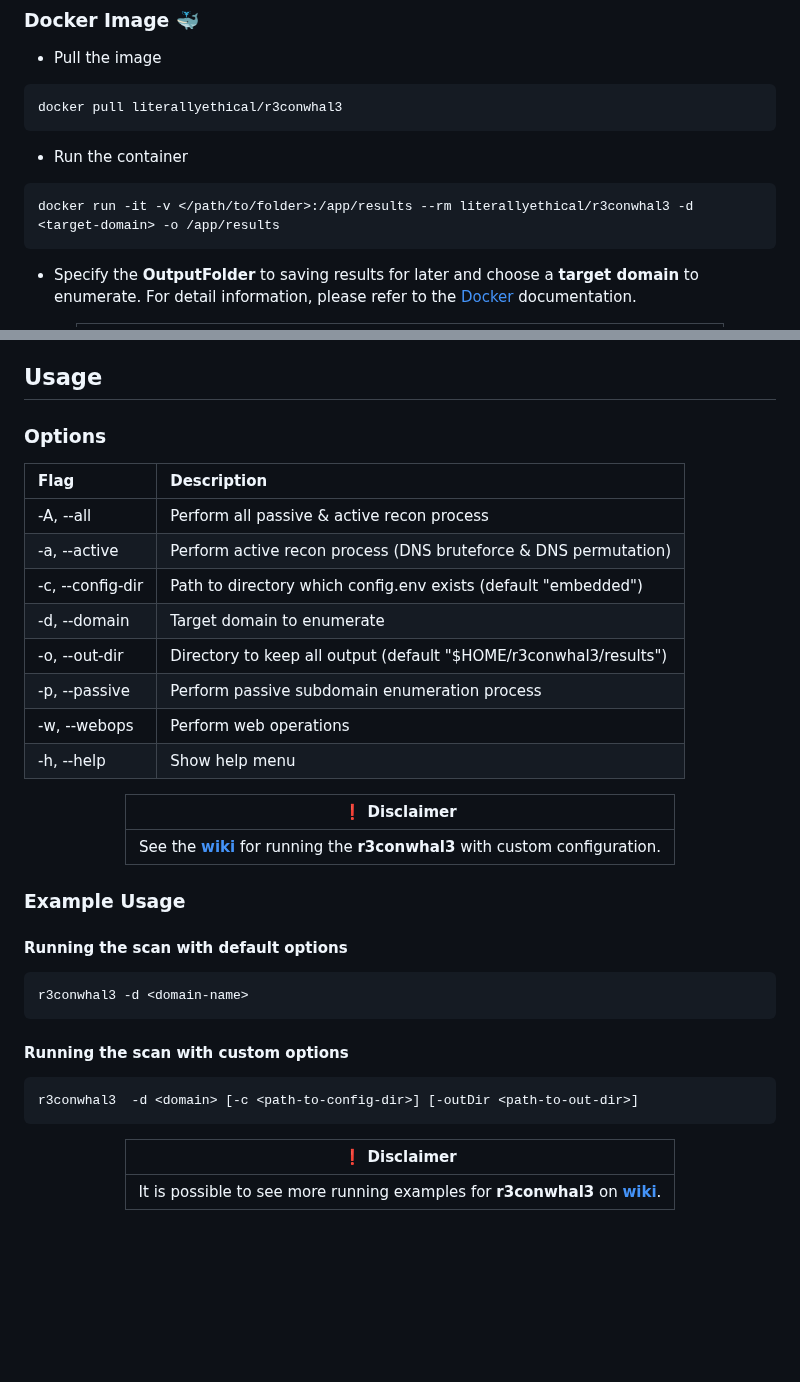
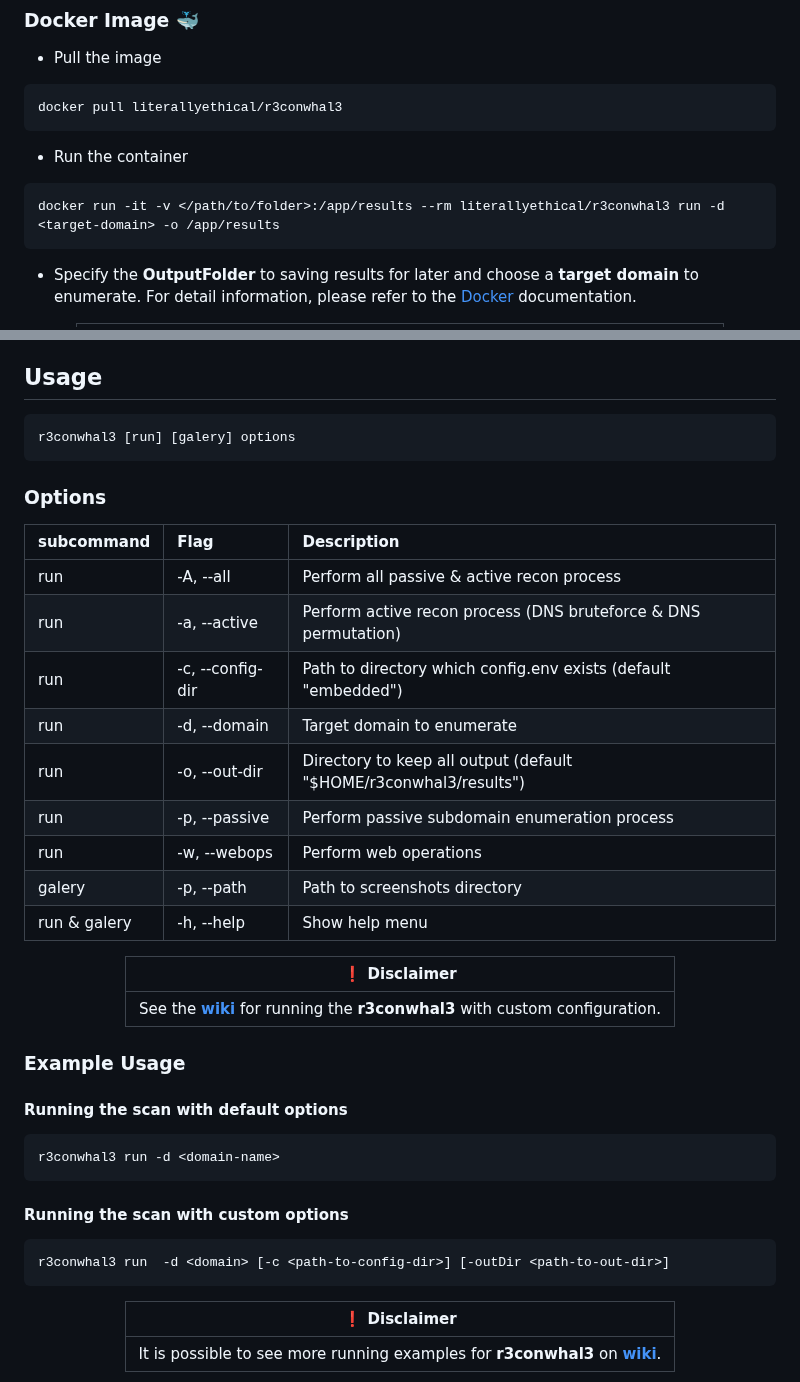
Before and after one commit to LiterallyEthical/r3conwhal3, a Markdown page: README.md, 2 parts joined by grey strips. Drawn GitHub-style; blank space fills up the shorter version.

````diff
--- a/README.md
+++ b/README.md
@@ -55,7 +55,7 @@ docker pull literallyethical/r3conwhal3
 - Run the container
 
 ```
-docker run -it -v </path/to/folder>:/app/results --rm literallyethical/r3conwhal3 -d <target-domain> -o /app/results
+docker run -it -v </path/to/folder>:/app/results --rm literallyethical/r3conwhal3 run -d <target-domain> -o /app/results
 ```
 
 - Specify the **OutputFolder** to saving results for later and choose a **target domain** to enumerate. For detail information, please refer to the [Docker](https://hub.docker.com/r/literallyethical/r3conwhal3) documentation.
@@ -82,18 +82,23 @@ wget https://raw.githubusercontent.com/LiterallyEthical/r3conwhal3/main/cmd/r3co
 
 ## Usage
 
+```
+r3conwhal3 [run] [galery] options
+```
+
 ### Options
 
-| Flag             | Description                                                       |
-| :--------------- | :---------------------------------------------------------------- |
-| -A, --all        | Perform all passive & active recon process                        |
-| -a, --active     | Perform active recon process (DNS bruteforce & DNS permutation)   |
-| -c, --config-dir | Path to directory which config.env exists (default "embedded")    |
-| -d, --domain     | Target domain to enumerate                                        |
-| -o, --out-dir    | Directory to keep all output (default "$HOME/r3conwhal3/results") |
-| -p, --passive    | Perform passive subdomain enumeration process                     |
-| -w, --webops     | Perform web operations                                            |
-| -h, --help       | Show help menu                                                    |
+| subcommand   | Flag             | Description                                                       |
+| :----------- | :--------------- | :---------------------------------------------------------------- |
+| run          | -A, --all        | Perform all passive & active recon process                        |
+| run          | -a, --active     | Perform active recon process (DNS bruteforce & DNS permutation)   |
+| run          | -c, --config-dir | Path to directory which config.env exists (default "embedded")    |
+| run          | -d, --domain     | Target domain to enumerate                                        |
+| run          | -o, --out-dir    | Directory to keep all output (default "$HOME/r3conwhal3/results") |
+| run          | -p, --passive    | Perform passive subdomain enumeration process                     |
+| run          | -w, --webops     | Perform web operations                                            |
+| galery       | -p, --path       | Path to screenshots directory                                     |
+| run & galery | -h, --help       | Show help menu                                                    |
 
 <div align="center">
 
@@ -108,13 +113,13 @@ wget https://raw.githubusercontent.com/LiterallyEthical/r3conwhal3/main/cmd/r3co
 #### Running the scan with default options
 
 ```
-r3conwhal3 -d <domain-name>
+r3conwhal3 run -d <domain-name>
 ```
 
 #### Running the scan with custom options
 
 ```
-r3conwhal3  -d <domain> [-c <path-to-config-dir>] [-outDir <path-to-out-dir>]
+r3conwhal3 run  -d <domain> [-c <path-to-config-dir>] [-outDir <path-to-out-dir>]
 ```
 
 <div align="center">
````
